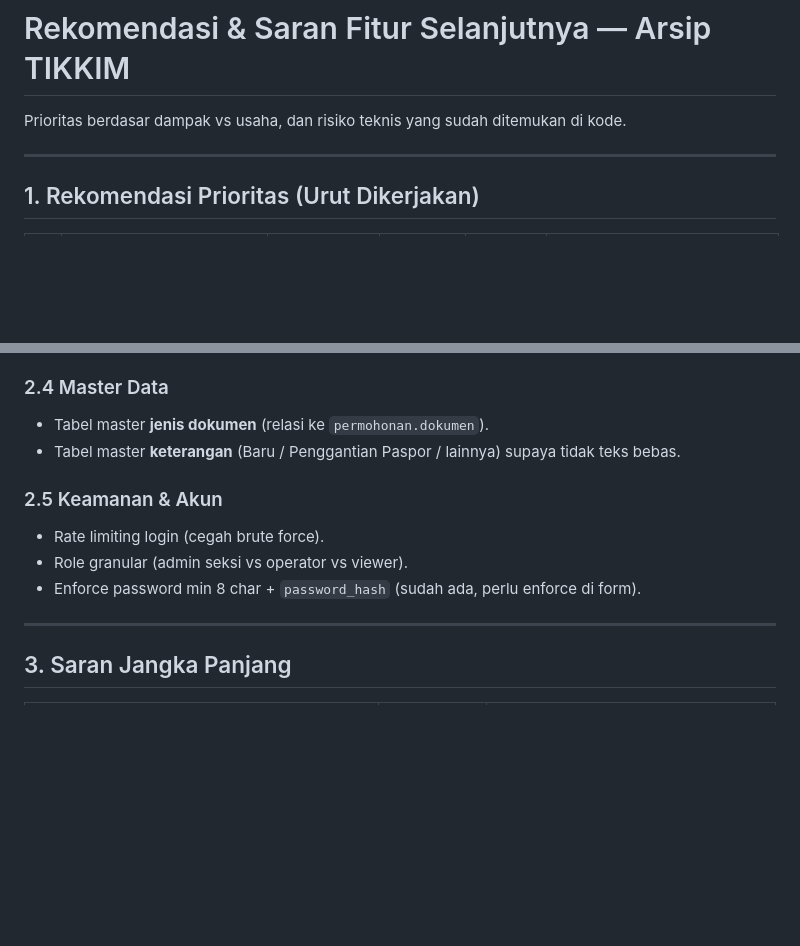
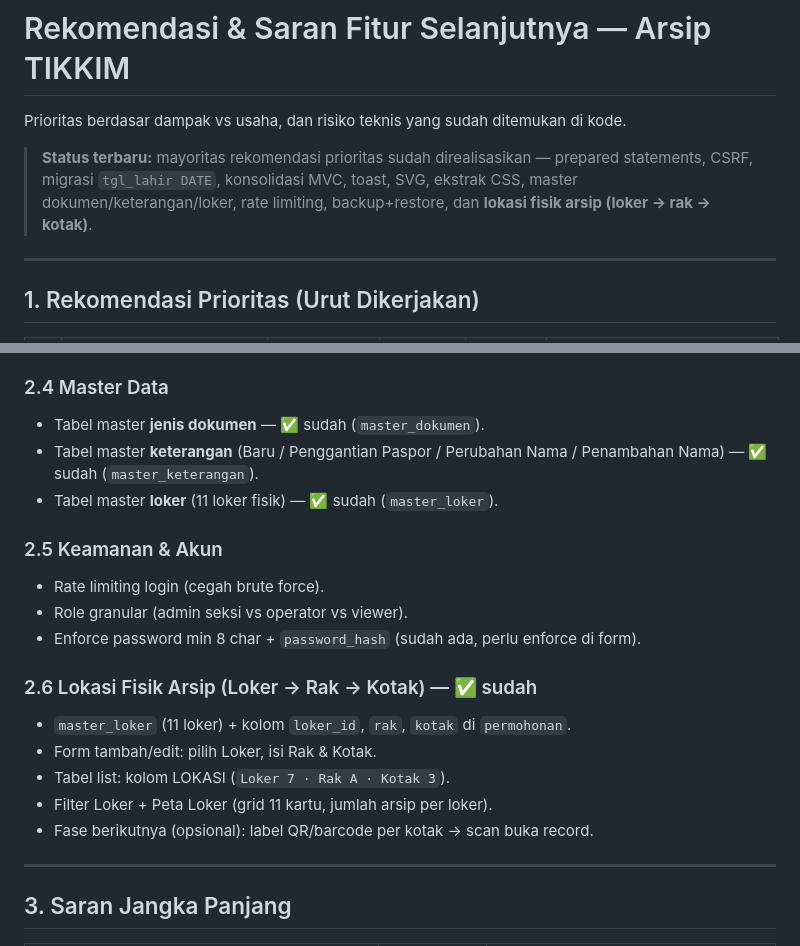
Before and after one commit to AkbarSkuyyy/arsip_tikkim, a Markdown page: FEATURES.md, 2 parts joined by grey strips. GitHub-like rendering; blank space fills up the shorter version.

Commit message:
docs: update PRD & FEATURES — lokasi fisik arsip (loker/rak/kotak), master dokumen/keterangan/loker

```diff
--- a/FEATURES.md
+++ b/FEATURES.md
@@ -1,6 +1,11 @@
 # Rekomendasi & Saran Fitur Selanjutnya — Arsip TIKKIM
 
 Prioritas berdasar dampak vs usaha, dan risiko teknis yang sudah ditemukan di kode.
+
+> **Status terbaru:** mayoritas rekomendasi prioritas sudah direalisasikan —
+> prepared statements, CSRF, migrasi `tgl_lahir DATE`, konsolidasi MVC,
+> toast, SVG, ekstrak CSS, master dokumen/keterangan/loker, rate limiting,
+> backup+restore, dan **lokasi fisik arsip (loker → rak → kotak)**.
 
 ---
 
@@ -39,13 +44,21 @@ Prioritas berdasar dampak vs usaha, dan risiko teknis yang sudah ditemukan di ko
 - Ringkasan tahunan (total per tahun).
 
 ### 2.4 Master Data
-- Tabel master **jenis dokumen** (relasi ke `permohonan.dokumen`).
-- Tabel master **keterangan** (Baru / Penggantian Paspor / lainnya) supaya tidak teks bebas.
+- Tabel master **jenis dokumen** — ✅ sudah (`master_dokumen`).
+- Tabel master **keterangan** (Baru / Penggantian Paspor / Perubahan Nama / Penambahan Nama) — ✅ sudah (`master_keterangan`).
+- Tabel master **loker** (11 loker fisik) — ✅ sudah (`master_loker`).
 
 ### 2.5 Keamanan & Akun
 - Rate limiting login (cegah brute force).
 - Role granular (admin seksi vs operator vs viewer).
 - Enforce password min 8 char + `password_hash` (sudah ada, perlu enforce di form).
+
+### 2.6 Lokasi Fisik Arsip (Loker → Rak → Kotak) — ✅ sudah
+- `master_loker` (11 loker) + kolom `loker_id`, `rak`, `kotak` di `permohonan`.
+- Form tambah/edit: pilih Loker, isi Rak & Kotak.
+- Tabel list: kolom LOKASI (`Loker 7 · Rak A · Kotak 3`).
+- Filter Loker + Peta Loker (grid 11 kartu, jumlah arsip per loker).
+- Fase berikutnya (opsional): label QR/barcode per kotak → scan buka record.
 
 ---
 
```
Also changed, not shown: PRD.md (+10 -4 lines).
